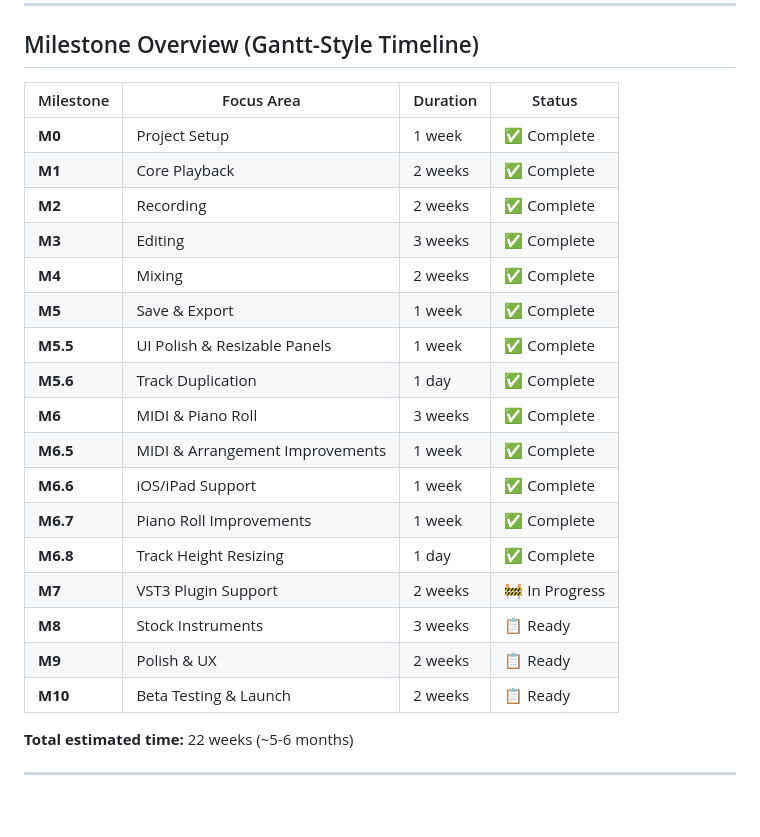
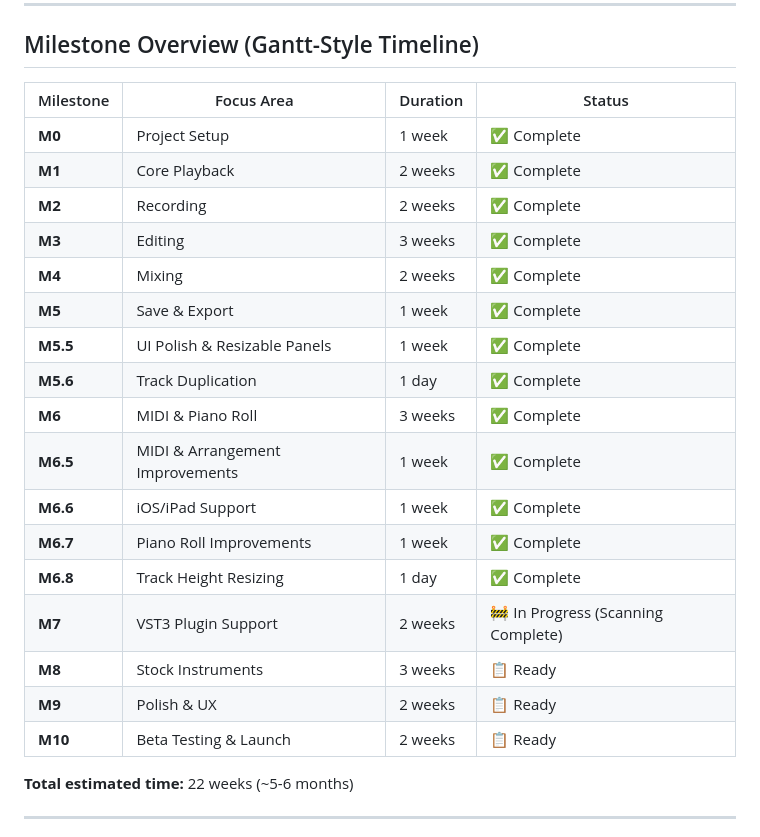
Before and after one commit to tsbujacncl/solar-audio, a Markdown page: docs/IMPLEMENTATION_PLAN.md, the part around the change. Drawn GitHub-style; blank space fills up the shorter version.

```diff
--- a/docs/IMPLEMENTATION_PLAN.md
+++ b/docs/IMPLEMENTATION_PLAN.md
@@ -21,25 +21,25 @@ This document breaks the MVP into **7 actionable milestones** (M1–M7), each re
 
 ## Milestone Overview (Gantt-Style Timeline)
 
-| Milestone | Focus Area                   | Duration | Status             |
-|-----------|------------------------------|----------|---------------------|
-| **M0**    | Project Setup                | 1 week   | ✅ Complete        |
-| **M1**    | Core Playback                | 2 weeks  | ✅ Complete        |
-| **M2**    | Recording                    | 2 weeks  | ✅ Complete        |
-| **M3**    | Editing                      | 3 weeks  | ✅ Complete        |
-| **M4**    | Mixing                       | 2 weeks  | ✅ Complete        |
-| **M5**    | Save & Export                | 1 week   | ✅ Complete        |
-| **M5.5**  | UI Polish & Resizable Panels | 1 week   | ✅ Complete        |
-| **M5.6**  | Track Duplication            | 1 day    | ✅ Complete        |
-| **M6**    | MIDI & Piano Roll            | 3 weeks  | ✅ Complete        |
-| **M6.5**  | MIDI & Arrangement Improvements | 1 week | ✅ Complete        |
-| **M6.6**  | iOS/iPad Support             | 1 week   | ✅ Complete        |
-| **M6.7**  | Piano Roll Improvements      | 1 week   | ✅ Complete        |
-| **M6.8**  | Track Height Resizing        | 1 day    | ✅ Complete        |
-| **M7**    | VST3 Plugin Support          | 2 weeks  | 🚧 In Progress     |
-| **M8**    | Stock Instruments            | 3 weeks  | 📋 Ready           |
-| **M9**    | Polish & UX                  | 2 weeks  | 📋 Ready           |
-| **M10**   | Beta Testing & Launch        | 2 weeks  | 📋 Ready           |
+| Milestone | Focus Area                      | Duration | Status                             |
+|-----------|--------------------------------|----------|-------------------------------------|
+| **M0**    | Project Setup                  | 1 week   | ✅ Complete                        |
+| **M1**    | Core Playback                  | 2 weeks  | ✅ Complete                        |
+| **M2**    | Recording                      | 2 weeks  | ✅ Complete                        |
+| **M3**    | Editing                        | 3 weeks  | ✅ Complete                        |
+| **M4**    | Mixing                         | 2 weeks  | ✅ Complete                        |
+| **M5**    | Save & Export                  | 1 week   | ✅ Complete                        |
+| **M5.5**  | UI Polish & Resizable Panels   | 1 week   | ✅ Complete                        |
+| **M5.6**  | Track Duplication              | 1 day    | ✅ Complete                        |
+| **M6**    | MIDI & Piano Roll              | 3 weeks  | ✅ Complete                        |
+| **M6.5**  | MIDI & Arrangement Improvements| 1 week   | ✅ Complete                        |
+| **M6.6**  | iOS/iPad Support               | 1 week   | ✅ Complete                        |
+| **M6.7**  | Piano Roll Improvements        | 1 week   | ✅ Complete                        |
+| **M6.8**  | Track Height Resizing          | 1 day    | ✅ Complete                        |
+| **M7**    | VST3 Plugin Support            | 2 weeks  | 🚧 In Progress (Scanning Complete) |
+| **M8**    | Stock Instruments              | 3 weeks  | 📋 Ready                           |
+| **M9**    | Polish & UX                    | 2 weeks  | 📋 Ready                           |
+| **M10**   | Beta Testing & Launch          | 2 weeks  | 📋 Ready                           |
 
 **Total estimated time:** 22 weeks (~5-6 months)
 
```
Also changed, not shown: docs/MVP_SPEC.md (+2 -2 lines), docs/ROADMAP.md (+17 -10 lines).
